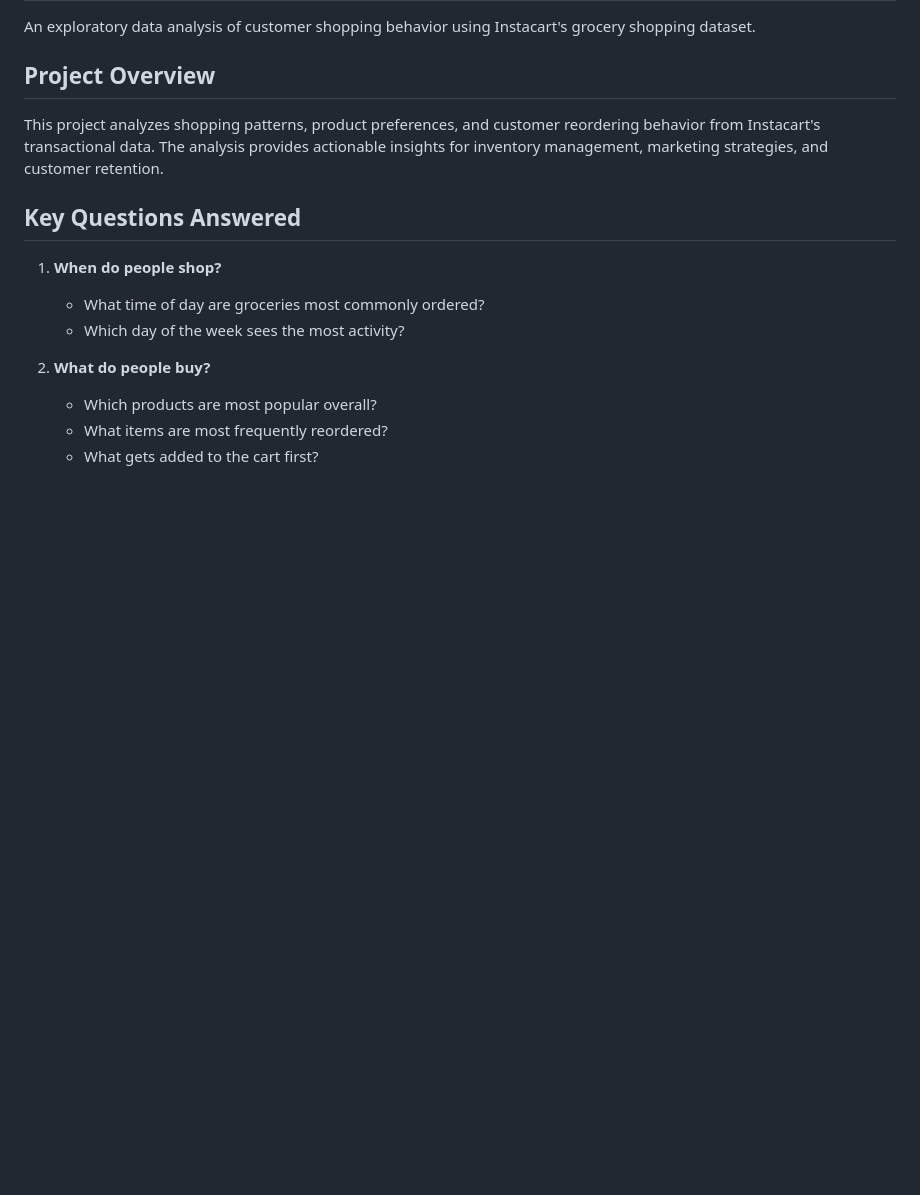
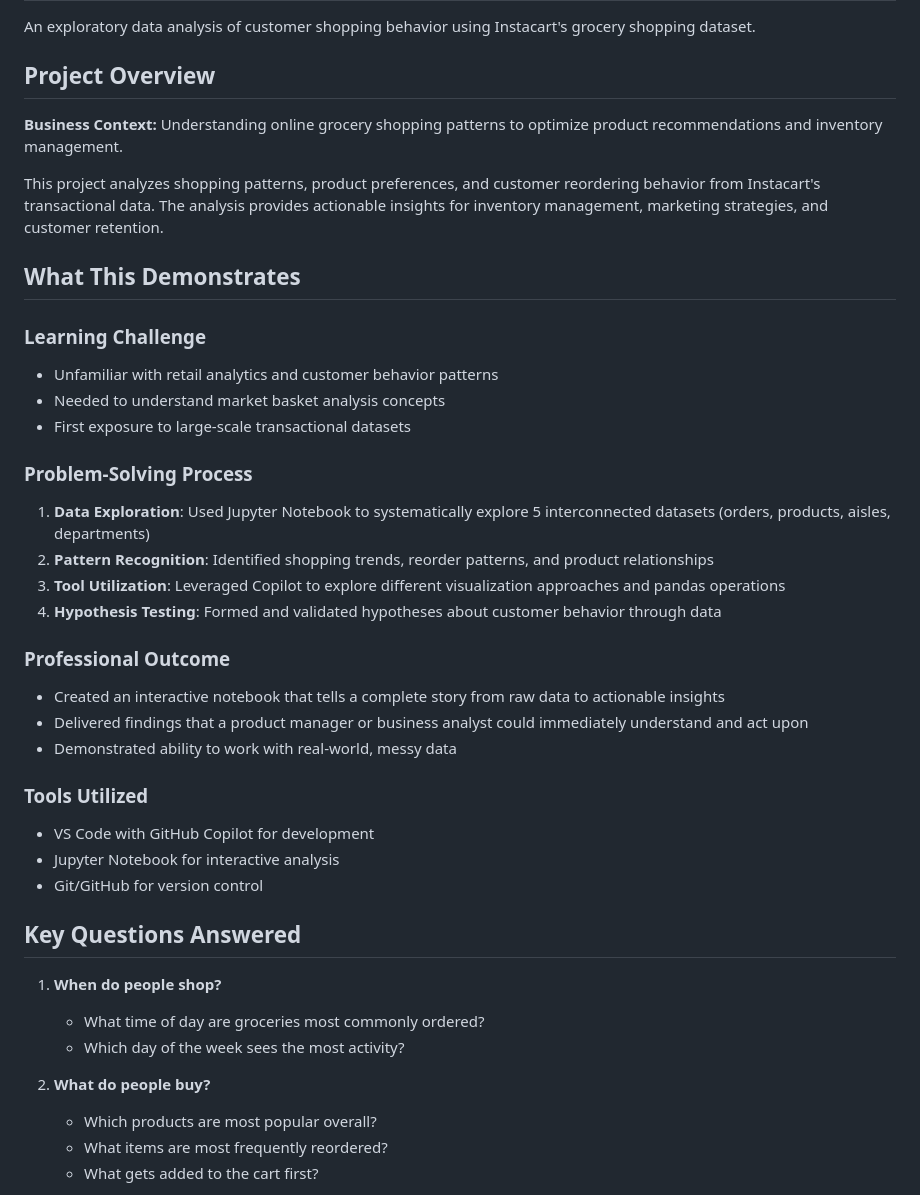
Before and after one commit to vfoster-repo/eda-analysis-project, a Markdown page: README.md, the part around the change. Rendered like a GitHub page; blank space fills up the shorter version.

Commit message:
Enhance README.md with detailed project overview, learning challenges, problem-solving process, professional outcomes, and tools utilized

```diff
--- a/README.md
+++ b/README.md
@@ -4,7 +4,32 @@ An exploratory data analysis of customer shopping behavior using Instacart's gro
 
 ## Project Overview
 
+**Business Context:** Understanding online grocery shopping patterns to optimize product recommendations and inventory management.
+
 This project analyzes shopping patterns, product preferences, and customer reordering behavior from Instacart's transactional data. The analysis provides actionable insights for inventory management, marketing strategies, and customer retention.
+
+## What This Demonstrates
+
+### Learning Challenge
+- Unfamiliar with retail analytics and customer behavior patterns
+- Needed to understand market basket analysis concepts
+- First exposure to large-scale transactional datasets
+
+### Problem-Solving Process
+1. **Data Exploration**: Used Jupyter Notebook to systematically explore 5 interconnected datasets (orders, products, aisles, departments)
+2. **Pattern Recognition**: Identified shopping trends, reorder patterns, and product relationships
+3. **Tool Utilization**: Leveraged Copilot to explore different visualization approaches and pandas operations
+4. **Hypothesis Testing**: Formed and validated hypotheses about customer behavior through data
+
+### Professional Outcome
+- Created an interactive notebook that tells a complete story from raw data to actionable insights
+- Delivered findings that a product manager or business analyst could immediately understand and act upon
+- Demonstrated ability to work with real-world, messy data
+
+### Tools Utilized
+- VS Code with GitHub Copilot for development
+- Jupyter Notebook for interactive analysis
+- Git/GitHub for version control
 
 ## Key Questions Answered
 
```
